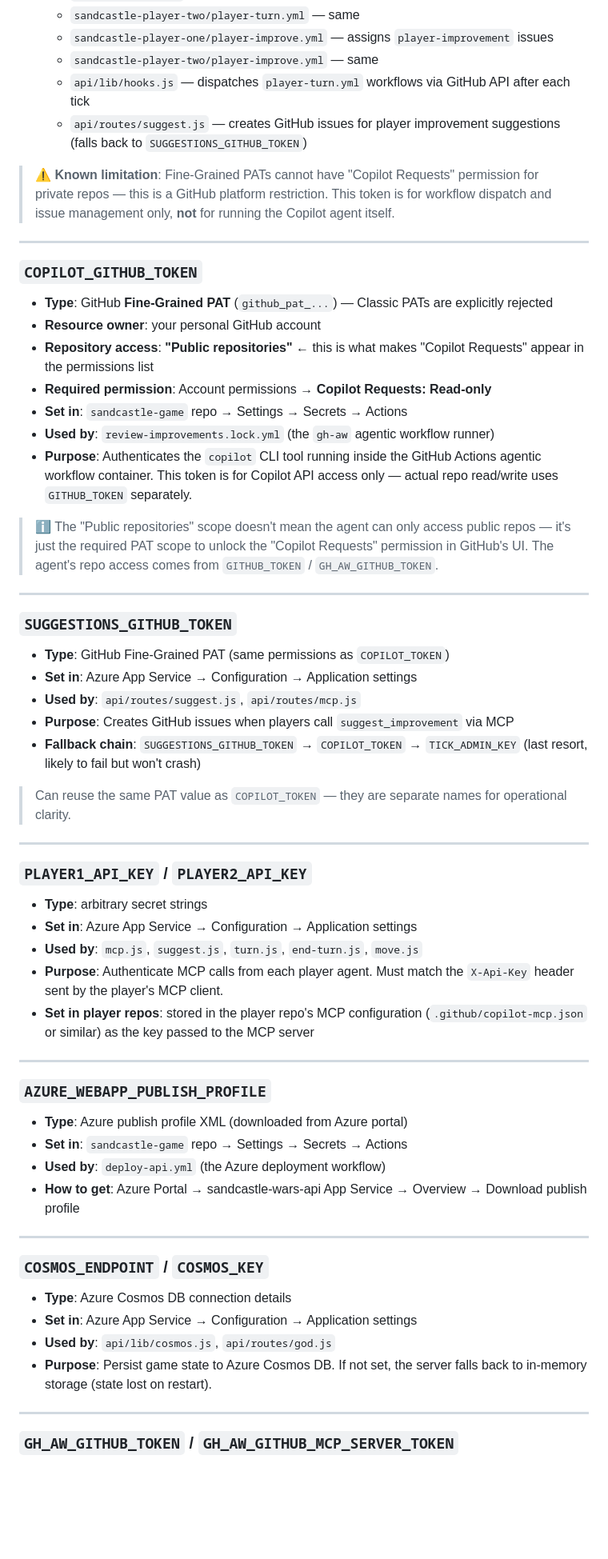
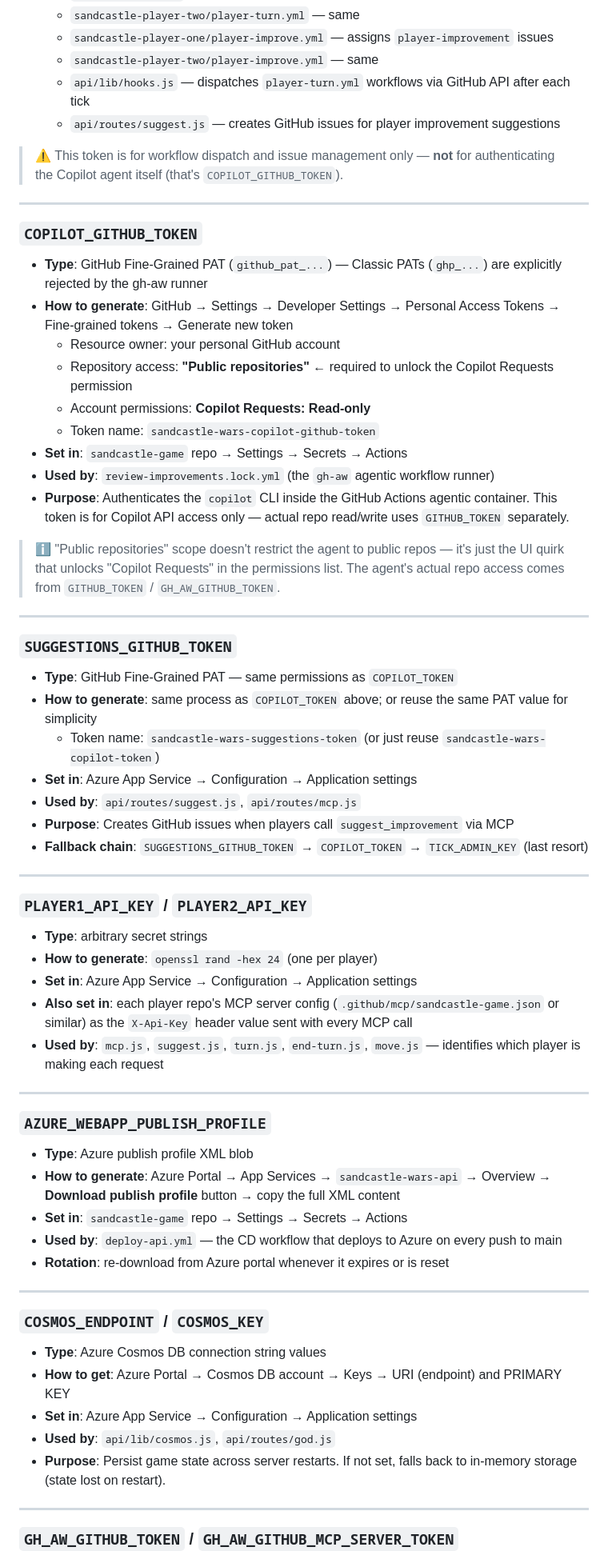
Before and after one commit to adamd9/sandcastle-game, a Markdown page: SECRETS.md, the part around one of its changes. Shown at 80% size. GitHub-like rendering; blank space fills up the shorter version.

```diff
--- a/SECRETS.md
+++ b/SECRETS.md
@@ -57,58 +60,62 @@ Keep it up to date when adding new secrets.
   - `sandcastle-player-one/player-improve.yml` — assigns `player-improvement` issues
   - `sandcastle-player-two/player-improve.yml` — same
   - `api/lib/hooks.js` — dispatches `player-turn.yml` workflows via GitHub API after each tick
-  - `api/routes/suggest.js` — creates GitHub issues for player improvement suggestions (falls back to `SUGGESTIONS_GITHUB_TOKEN`)
+  - `api/routes/suggest.js` — creates GitHub issues for player improvement suggestions
 
-> ⚠️ **Known limitation**: Fine-Grained PATs cannot have "Copilot Requests" permission for private repos — this is a GitHub platform restriction. This token is for workflow dispatch and issue management only, **not** for running the Copilot agent itself.
+> ⚠️ This token is for workflow dispatch and issue management only — **not** for authenticating the Copilot agent itself (that's `COPILOT_GITHUB_TOKEN`).
 
 ---
 
 ### `COPILOT_GITHUB_TOKEN`
-- **Type**: GitHub **Fine-Grained PAT** (`github_pat_...`) — Classic PATs are explicitly rejected
-- **Resource owner**: your personal GitHub account
-- **Repository access**: **"Public repositories"** ← this is what makes "Copilot Requests" appear in the permissions list
-- **Required permission**: Account permissions → **Copilot Requests: Read-only**
+- **Type**: GitHub Fine-Grained PAT (`github_pat_...`) — Classic PATs (`ghp_...`) are explicitly rejected by the gh-aw runner
+- **How to generate**: GitHub → Settings → Developer Settings → Personal Access Tokens → Fine-grained tokens → Generate new token
+  - Resource owner: your personal GitHub account
+  - Repository access: **"Public repositories"** ← required to unlock the Copilot Requests permission
+  - Account permissions: **Copilot Requests: Read-only**
+  - Token name: `sandcastle-wars-copilot-github-token`
 - **Set in**: `sandcastle-game` repo → Settings → Secrets → Actions
 - **Used by**: `review-improvements.lock.yml` (the `gh-aw` agentic workflow runner)
-- **Purpose**: Authenticates the `copilot` CLI tool running inside the GitHub Actions agentic workflow container. This token is for Copilot API access only — actual repo read/write uses `GITHUB_TOKEN` separately.
+- **Purpose**: Authenticates the `copilot` CLI inside the GitHub Actions agentic container. This token is for Copilot API access only — actual repo read/write uses `GITHUB_TOKEN` separately.
 
-> ℹ️ The "Public repositories" scope doesn't mean the agent can only access public repos — it's just the required PAT scope to unlock the "Copilot Requests" permission in GitHub's UI. The agent's repo access comes from `GITHUB_TOKEN` / `GH_AW_GITHUB_TOKEN`.
+> ℹ️ "Public repositories" scope doesn't restrict the agent to public repos — it's just the UI quirk that unlocks "Copilot Requests" in the permissions list. The agent's actual repo access comes from `GITHUB_TOKEN` / `GH_AW_GITHUB_TOKEN`.
 
 ---
 
 ### `SUGGESTIONS_GITHUB_TOKEN`
-- **Type**: GitHub Fine-Grained PAT (same permissions as `COPILOT_TOKEN`)
+- **Type**: GitHub Fine-Grained PAT — same permissions as `COPILOT_TOKEN`
+- **How to generate**: same process as `COPILOT_TOKEN` above; or reuse the same PAT value for simplicity
+  - Token name: `sandcastle-wars-suggestions-token` (or just reuse `sandcastle-wars-copilot-token`)
 - **Set in**: Azure App Service → Configuration → Application settings
 - **Used by**: `api/routes/suggest.js`, `api/routes/mcp.js`
 - **Purpose**: Creates GitHub issues when players call `suggest_improvement` via MCP
-- **Fallback chain**: `SUGGESTIONS_GITHUB_TOKEN` → `COPILOT_TOKEN` → `TICK_ADMIN_KEY` (last resort, likely to fail but won't crash)
-
-> Can reuse the same PAT value as `COPILOT_TOKEN` — they are separate names for operational clarity.
+- **Fallback chain**: `SUGGESTIONS_GITHUB_TOKEN` → `COPILOT_TOKEN` → `TICK_ADMIN_KEY` (last resort)
 
 ---
 
 ### `PLAYER1_API_KEY` / `PLAYER2_API_KEY`
 - **Type**: arbitrary secret strings
+- **How to generate**: `openssl rand -hex 24` (one per player)
 - **Set in**: Azure App Service → Configuration → Application settings
-- **Used by**: `mcp.js`, `suggest.js`, `turn.js`, `end-turn.js`, `move.js`
-- **Purpose**: Authenticate MCP calls from each player agent. Must match the `X-Api-Key` header sent by the player's MCP client.
-- **Set in player repos**: stored in the player repo's MCP configuration (`.github/copilot-mcp.json` or similar) as the key passed to the MCP server
+- **Also set in**: each player repo's MCP server config (`.github/mcp/sandcastle-game.json` or similar) as the `X-Api-Key` header value sent with every MCP call
+- **Used by**: `mcp.js`, `suggest.js`, `turn.js`, `end-turn.js`, `move.js` — identifies which player is making each request
 
 ---
 
 ### `AZURE_WEBAPP_PUBLISH_PROFILE`
-- **Type**: Azure publish profile XML (downloaded from Azure portal)
+- **Type**: Azure publish profile XML blob
+- **How to generate**: Azure Portal → App Services → `sandcastle-wars-api` → Overview → **Download publish profile** button → copy the full XML content
 - **Set in**: `sandcastle-game` repo → Settings → Secrets → Actions
-- **Used by**: `deploy-api.yml` (the Azure deployment workflow)
-- **How to get**: Azure Portal → sandcastle-wars-api App Service → Overview → Download publish profile
+- **Used by**: `deploy-api.yml` — the CD workflow that deploys to Azure on every push to main
+- **Rotation**: re-download from Azure portal whenever it expires or is reset
 
 ---
 
 ### `COSMOS_ENDPOINT` / `COSMOS_KEY`
-- **Type**: Azure Cosmos DB connection details
+- **Type**: Azure Cosmos DB connection string values
+- **How to get**: Azure Portal → Cosmos DB account → Keys → URI (endpoint) and PRIMARY KEY
 - **Set in**: Azure App Service → Configuration → Application settings
 - **Used by**: `api/lib/cosmos.js`, `api/routes/god.js`
-- **Purpose**: Persist game state to Azure Cosmos DB. If not set, the server falls back to in-memory storage (state lost on restart).
+- **Purpose**: Persist game state across server restarts. If not set, falls back to in-memory storage (state lost on restart).
 
 ---
 
```
Also changed, not shown: other parts of SECRETS.md (+53 -48 lines).
